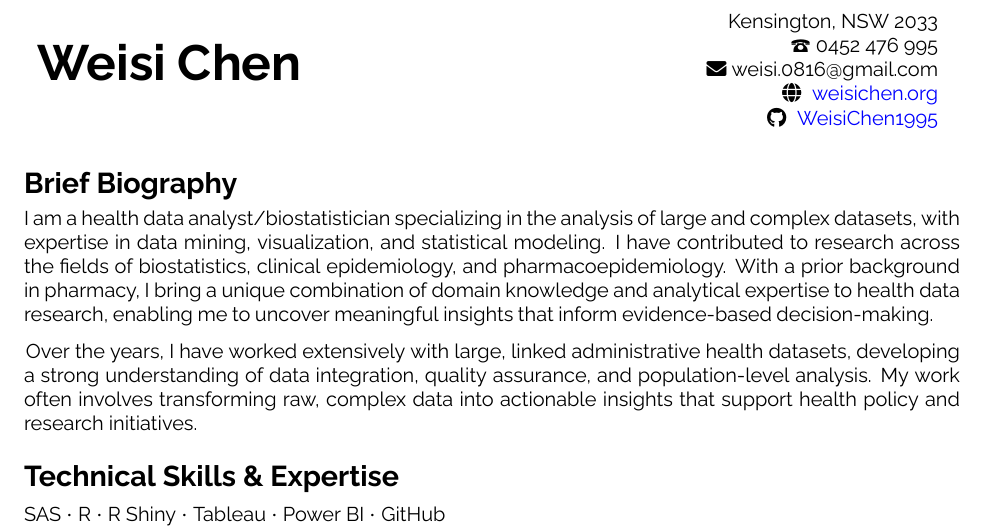
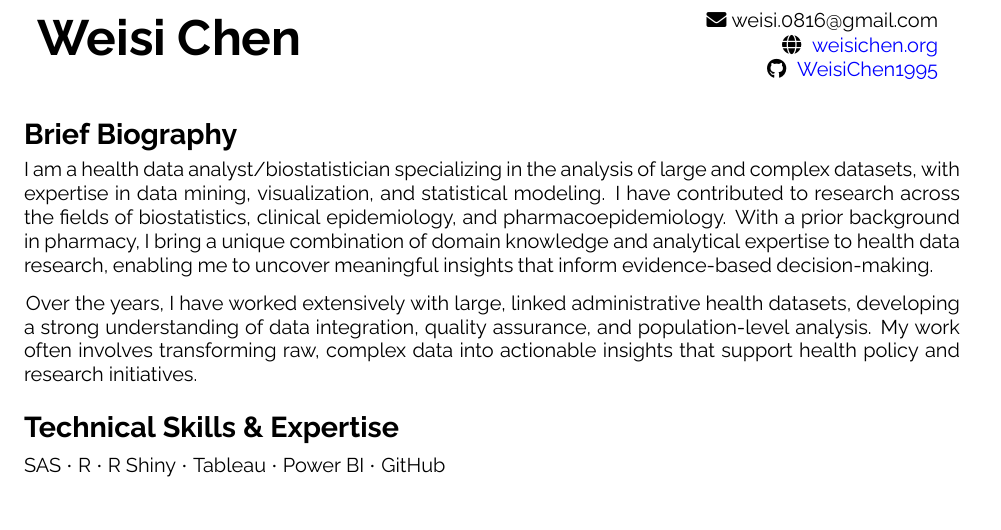
Before and after one commit to WeisiChen1995/CV, a Quarto document (cv-wc.qmd): part of page 1 of 4, cut at the place of the change. The pictures show the output file cv-wc.pdf that the author committed with the source.

Commit message:
remove personal info

```diff
--- a/cv-wc.qmd
+++ b/cv-wc.qmd
@@ -53,8 +53,6 @@ gscholar_page <- paste0("https://scholar.google.com/citations?user=", gscholar_i
 \textbf{\Huge Weisi Chen} \\[6pt]  % adjust spacing as desired
 \end{tabular} &
 \begin{tabular}{r}
-Kensington, NSW 2033 \\
-{\large\Telefon} 0452 476 995 \\
 \textcolor{black}{\faEnvelope} weisi.0816@gmail.com \\
 \faGlobe \hspace{1mm} \href{https://weisichen.org}{weisichen.org} \\
 \faGithub \hspace{1mm} \href{https://github.com/WeisiChen1995}{WeisiChen1995}
```
Also changed, not shown: cv-wc.pdf.
